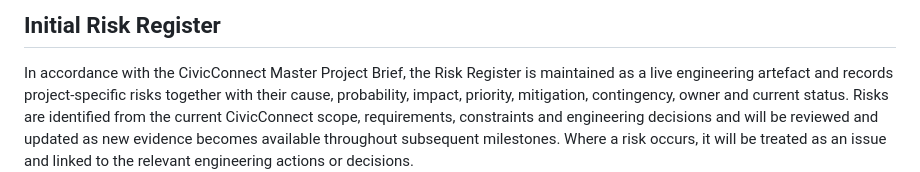
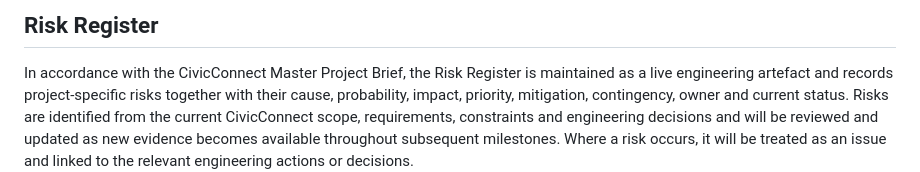
Before and after one commit to Waldo-Blom/SEN381_Bugbusters, a Markdown page: docs/registers/risk-register.md, the part around one of its changes. GitHub-like rendering.

Commit message:
Updated risk register

```diff
--- a/docs/registers/risk-register.md
+++ b/docs/registers/risk-register.md
@@ -1,4 +1,4 @@
-## Initial Risk Register
+## Risk Register
 In accordance with the CivicConnect Master Project Brief, the Risk Register is maintained as a live engineering artefact and records project-specific risks together with their cause, probability, impact, priority, mitigation, contingency, owner and current status. Risks are identified from the current CivicConnect scope, requirements, constraints and engineering decisions and will be reviewed and updated as new evidence becomes available throughout subsequent milestones. Where a risk occurs, it will be treated as an issue and linked to the relevant engineering actions or decisions.
 
 | Risk ID | Risk / Description | Cause | Probability | Impact | Priority | Mitigation | Contingency | Owner | Status |
```
Also changed, not shown: other parts of docs/registers/risk-register.md (+18 -14 lines).
